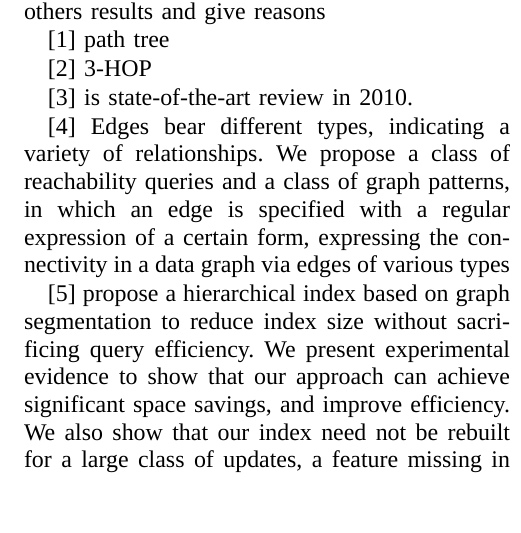
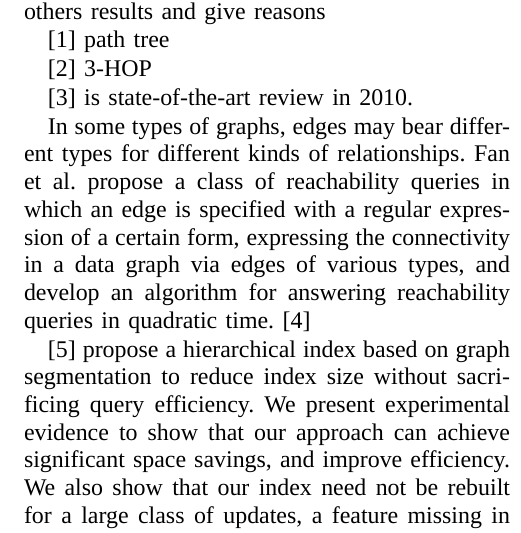
Before and after one commit to HongjianLi/tex, a LaTeX paper (reachability/reachability.tex): part of one column of page 1 of 2, cut so that both start at the same text, the shorter picture padded with empty space. Compiled offline with XeLaTeX; a missing font is replaced by an installed copy or a similar font.

Commit message:
Revised the reference to 1052.

```diff
--- a/reachability/reachability.tex
+++ b/reachability/reachability.tex
@@ -60,7 +60,7 @@ Use others results and give reasons
 
 \citep{1063} is state-of-the-art review in 2010.
 
-\citep{1052} Edges bear different types, indicating a variety of relationships. We propose a class of reachability queries and a class of graph patterns, in which an edge is specified with a regular expression of a certain form, expressing the connectivity in a data graph via edges of various types
+In some types of graphs, edges may bear different types for different kinds of relationships. \Citeauthor{1052} propose a class of reachability queries in which an edge is specified with a regular expression of a certain form, expressing the connectivity in a data graph via edges of various types, and develop an algorithm for answering reachability queries in quadratic time. \citep{1052}
 
 \citep{1053} propose a hierarchical index based on graph segmentation to reduce index size without sacrificing query efficiency. We present experimental evidence to show that our approach can achieve significant space savings, and improve efficiency. We also show that our index need not be rebuilt for a large class of updates, a feature missing in all other contemporary systems.
 
```
